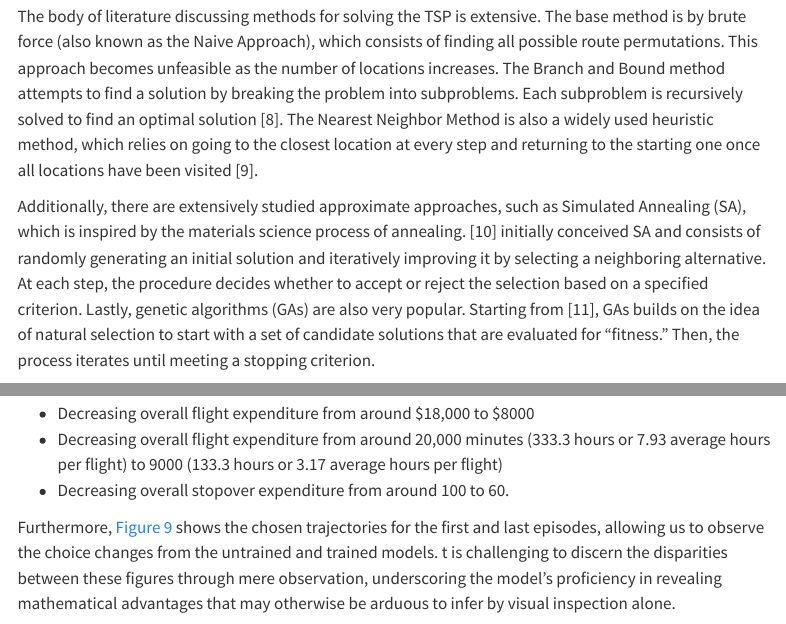
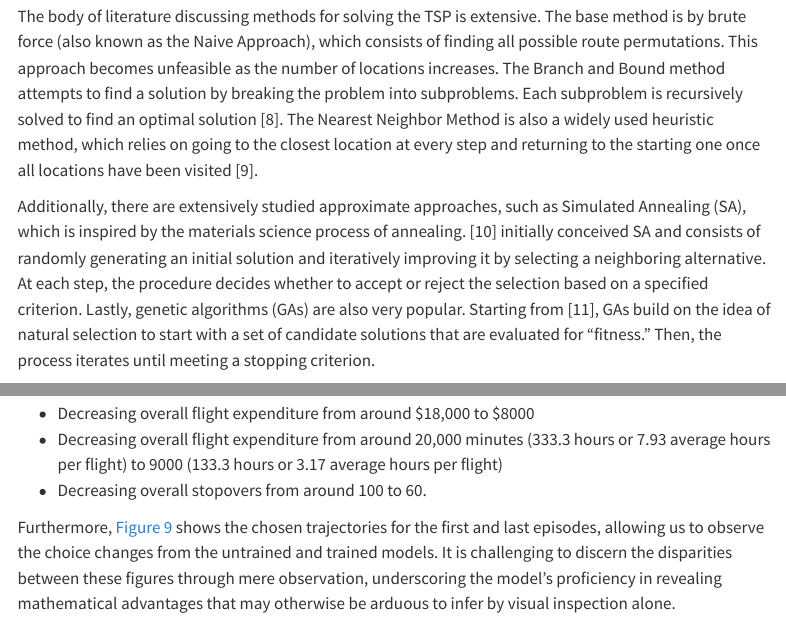
Before and after one commit to vdelimad/tsb-with-reinforcement-learning, a Quarto document (index.qmd): the page in a window 1100 px wide, from 2140 px down, and a second part further down, joined at a grey line. Rendered offline with R 4.5, knitr and Pandoc in place of Quarto, with nearby package versions; menus at the side of the page are left out.

Commit message:
fixes to text

````diff
--- a/index.qmd
+++ b/index.qmd
@@ -55,7 +55,7 @@ The TSP is an extension of the Hamiltonian Circuit Problem, a formulation that a
 The body of literature discussing methods for solving the TSP is extensive. The base method is by brute force (also known as the Naive Approach), which consists of finding all possible route permutations. This approach becomes unfeasible as the number of locations increases. The Branch and Bound method attempts to find a solution by breaking the problem into subproblems. Each subproblem is recursively solved to find an optimal solution [@little_algorithm_1963]. The Nearest Neighbor Method is also a widely used heuristic method, which relies on going to the closest location at every step and returning to the starting one once all locations have been visited [@johnson_traveling_1997].
 
 
-Additionally, there are extensively studied approximate approaches, such as Simulated Annealing (SA), which is inspired by the materials science process of annealing. @kirkpatrick_optimization_1983 initially conceived SA and consists of randomly generating an initial solution and iteratively improving it by selecting a neighboring alternative. At each step, the procedure decides whether to accept or reject the selection based on a specified criterion. Lastly, genetic algorithms (GAs) are also very popular. Starting from @brady_optimization_1985, GAs builds on the idea of natural selection to start with a set of candidate solutions that are evaluated for "fitness." Then, the process iterates until meeting a stopping criterion.
+Additionally, there are extensively studied approximate approaches, such as Simulated Annealing (SA), which is inspired by the materials science process of annealing. @kirkpatrick_optimization_1983 initially conceived SA and consists of randomly generating an initial solution and iteratively improving it by selecting a neighboring alternative. At each step, the procedure decides whether to accept or reject the selection based on a specified criterion. Lastly, genetic algorithms (GAs) are also very popular. Starting from @brady_optimization_1985, GAs build on the idea of natural selection to start with a set of candidate solutions that are evaluated for "fitness." Then, the process iterates until meeting a stopping criterion.
 
 Lastly, the TSP has also received attention from the rapid increase in reinforcement learning applications in recent decades witnessed in recent decades. Some examples worth mentioning include applying Q-learning and SARSA to optimize vehicle routes with fuel constraints @ottoni_reinforcement_2022, and TSP involving truck-drone fleets coordination using deep reinforcement learning @bogyrbayeva_deep_2023. This study builds on this body of literature to apply Q-Leaning to a TSP flight route optimization problem in the asymmetric case.
 
@@ -136,10 +136,10 @@ The results obtained had several important improvements from the initial randomn
 
 - Decreasing overall flight expenditure from around $18,000 to $8000
 - Decreasing overall flight expenditure from around 20,000 minutes (333.3 hours or 7.93 average hours per flight) to 9000 (133.3 hours or 3.17 average hours per flight)
-- Decreasing overall stopover expenditure from around 100 to 60.
+- Decreasing overall stopovers from around 100 to 60.
 
 
-Furthermore, @fig-first-and-last-episodes shows the chosen trajectories for the first and last episodes, allowing us to observe the choice changes from the untrained and trained models. t is challenging to discern the disparities between these figures through mere observation, underscoring the model's proficiency in revealing mathematical advantages that may otherwise be arduous to infer by visual inspection alone.
+Furthermore, @fig-first-and-last-episodes shows the chosen trajectories for the first and last episodes, allowing us to observe the choice changes from the untrained and trained models. It is challenging to discern the disparities between these figures through mere observation, underscoring the model's proficiency in revealing mathematical advantages that may otherwise be arduous to infer by visual inspection alone.
 
 ::: {#fig-first-and-last-episodes layout-ncols=1}
 ```{python}
````
Also changed, not shown: index.html.
